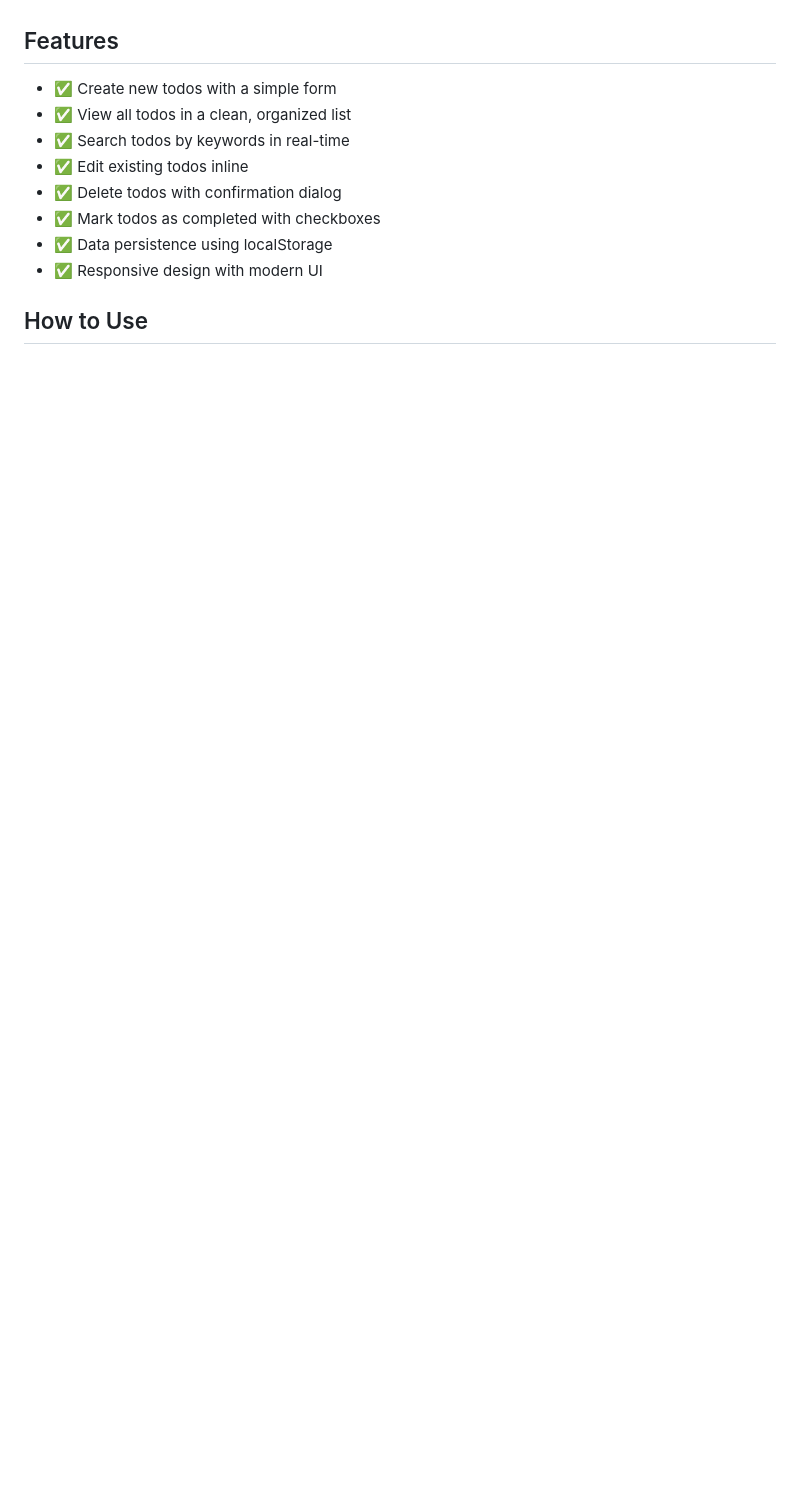
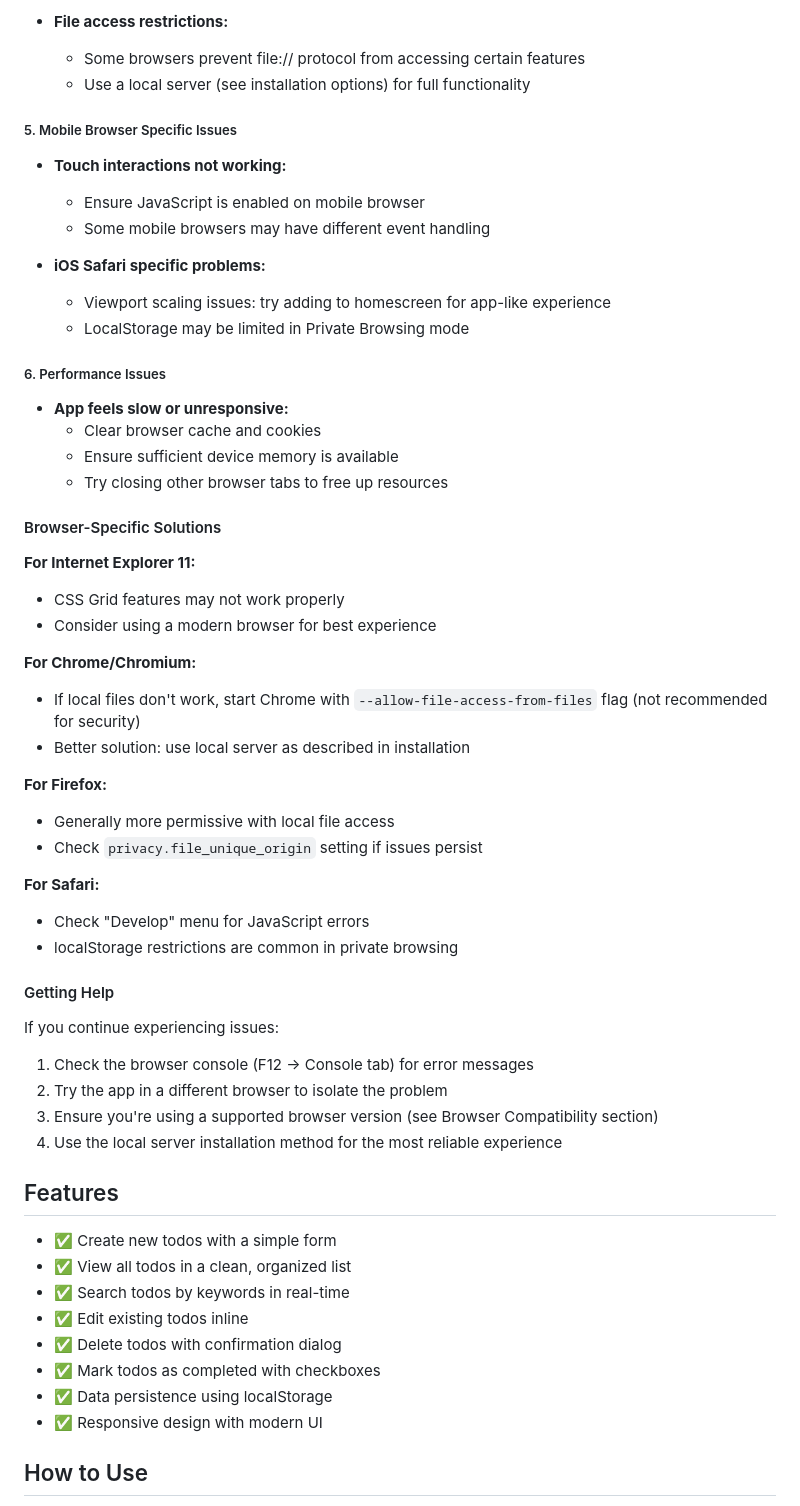
Before and after one commit to lucabol/AutoToDo, a Markdown page: README.md, the part around one of its changes. Drawn GitHub-style; blank space fills up the shorter version.

```diff
--- a/README.md
+++ b/README.md
@@ -62,3 +118,46 @@ Your todos are automatically saved in your browser's local storage. Data persist
+- **File access restrictions:**
+  - Some browsers prevent file:// protocol from accessing certain features
+  - Use a local server (see installation options) for full functionality
+
+##### 5. Mobile Browser Specific Issues
+- **Touch interactions not working:**
+  - Ensure JavaScript is enabled on mobile browser
+  - Some mobile browsers may have different event handling
+
+- **iOS Safari specific problems:**
+  - Viewport scaling issues: try adding to homescreen for app-like experience
+  - LocalStorage may be limited in Private Browsing mode
+
+##### 6. Performance Issues
+- **App feels slow or unresponsive:**
+  - Clear browser cache and cookies
+  - Ensure sufficient device memory is available
+  - Try closing other browser tabs to free up resources
+
+#### Browser-Specific Solutions
+
+**For Internet Explorer 11:**
+- CSS Grid features may not work properly
+- Consider using a modern browser for best experience
+
+**For Chrome/Chromium:**
+- If local files don't work, start Chrome with `--allow-file-access-from-files` flag (not recommended for security)
+- Better solution: use local server as described in installation
+
+**For Firefox:**
+- Generally more permissive with local file access
+- Check `privacy.file_unique_origin` setting if issues persist
+
+**For Safari:**
+- Check "Develop" menu for JavaScript errors
+- localStorage restrictions are common in private browsing
+
+#### Getting Help
+If you continue experiencing issues:
+1. Check the browser console (F12 → Console tab) for error messages
+2. Try the app in a different browser to isolate the problem
+3. Ensure you're using a supported browser version (see Browser Compatibility section)
+4. Use the local server installation method for the most reliable experience
 
 ## Features
 - ✅ Create new todos with a simple form
```
Also changed, not shown: other parts of README.md (+64 -8 lines).
